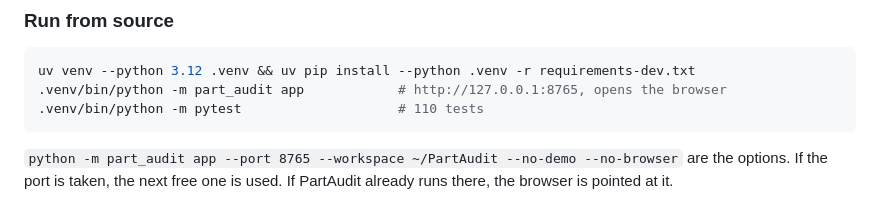
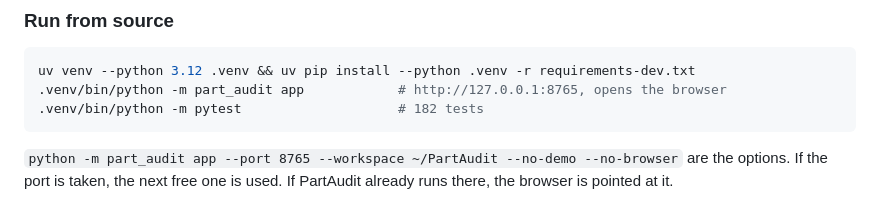
Before and after one commit to E37dey/part-audit, a Markdown page: README.md, the part around the change. GitHub-like rendering.

Commit message:
README: test count
Co-Authored-By: Claude Sonnet 5.5 <noreply@anthropic.com>
Claude-Session: https://claude.ai/code/session_01Ax3VGeapDUVfTHWoVdgXik

````diff
--- a/README.md
+++ b/README.md
@@ -111,7 +111,7 @@ docs/research/  public API documentation that the connectors follow (with source
 ```bash
 uv venv --python 3.12 .venv && uv pip install --python .venv -r requirements-dev.txt
 .venv/bin/python -m part_audit app            # http://127.0.0.1:8765, opens the browser
-.venv/bin/python -m pytest                    # 110 tests
+.venv/bin/python -m pytest                    # 182 tests
 ```
 
 `python -m part_audit app --port 8765 --workspace ~/PartAudit --no-demo --no-browser` are the options.
````
